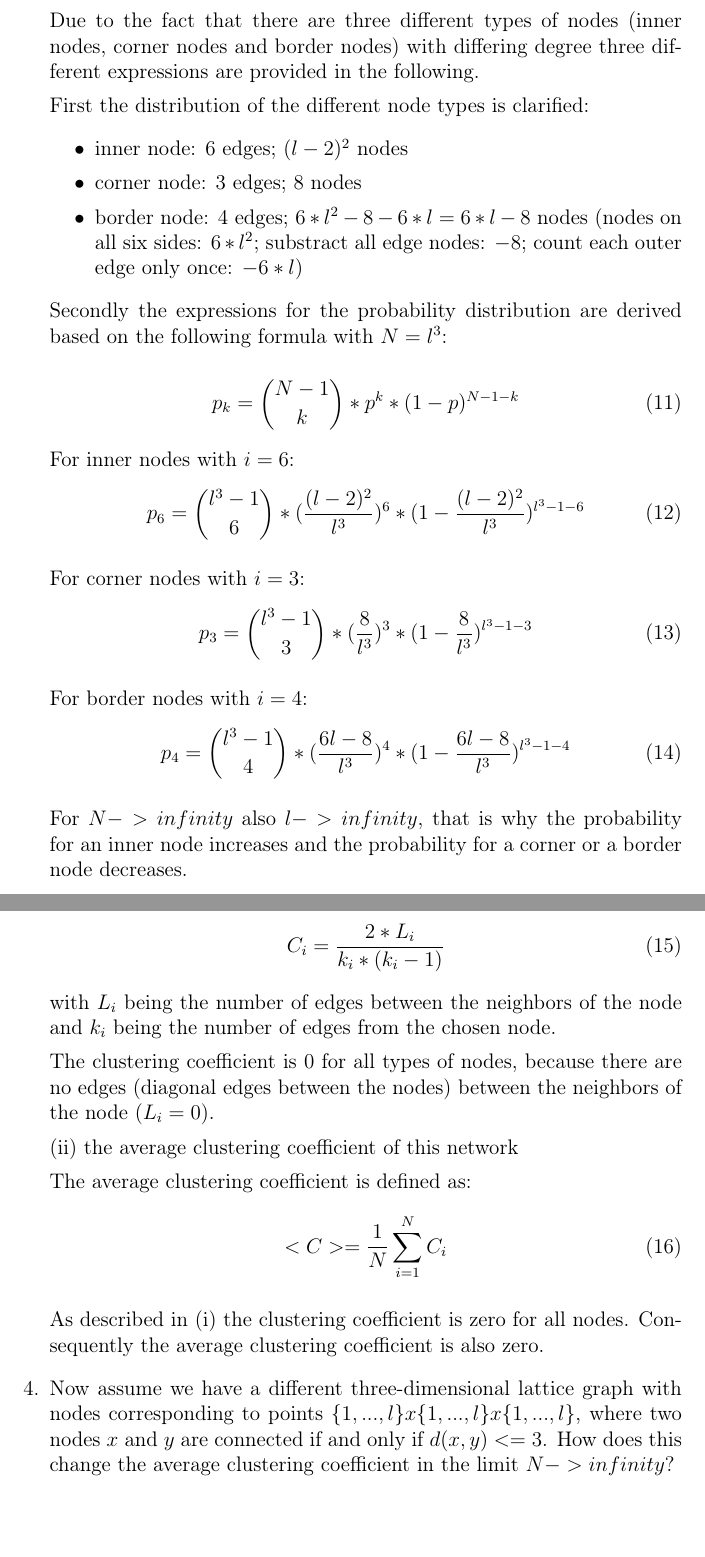
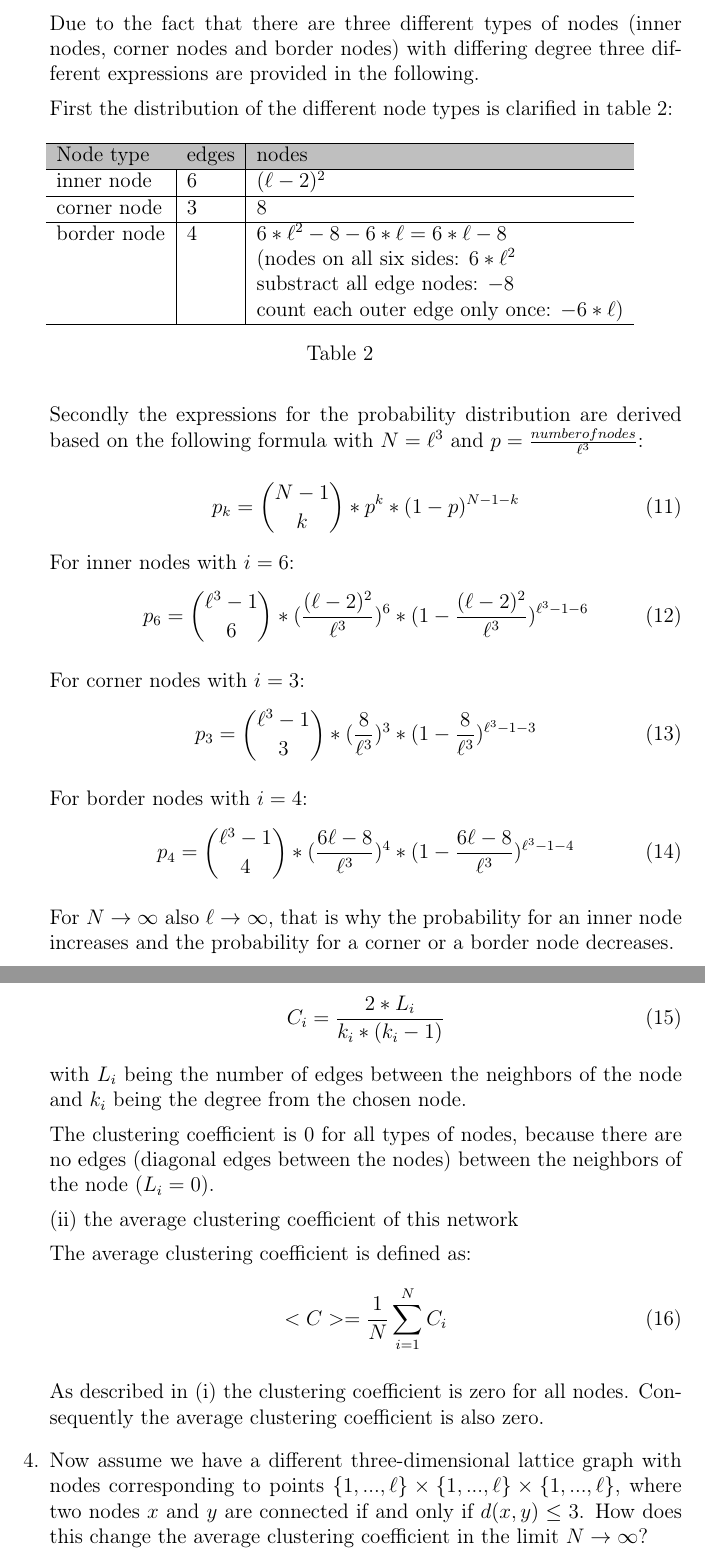
Before and after one commit to fidsusj/CNA_assignments, a LaTeX document (2/report/report.tex, which reads 2/report/content/problem_02.tex): two parts of pages 5 and 6 of 6, joined at a grey line, cut so that both start at the same text, the shorter picture padded with empty space. Compiled offline with pdfLaTeX.

Commit message:
improve assignment 2 problem 2

```diff
--- a/2/report/content/problem_02.tex
+++ b/2/report/content/problem_02.tex
@@ -16,16 +17,32 @@ Consider an undirected network $G = (V,E)$ with $N = l^3$ nodes corresponding to
 
-	\item Provide an expression (in terms of N and/or l) for the probability $p_i$ that a randomly chosen node has degree $i$. You may assume that $l >= 3$. What are the consequences for $N -> infinity$?
+	\item Provide an expression (in terms of $N$ and/or $\ell$) for the probability $p_i$ that a randomly chosen node has degree $i$. You may assume that $\ell \geq 3$. What are the consequences for $N \rightarrow \infty$?
+	\vspace{0.25cm}
 
 	Due to the fact that there are three different types of nodes (inner nodes, corner nodes and border nodes) with differing degree three different expressions are provided in the following.
 
-	First the distribution of the different node types is clarified:
-	\begin{itemize}
-		\item inner node: 6 edges; $(l-2)^2$ nodes
-		\item corner node: 3 edges; $8$ nodes
-		\item border node: 4 edges; $6*l^2 - 8 - 6*l = 6*l - 8$ nodes (nodes on all six sides: $6*l^2$; substract all edge nodes: $-8$; count each outer edge only once: $-6*l$)
-	\end{itemize}
+	First the distribution of the different node types is clarified in table \ref{tab:node_distribution}:
+	\begin{table}[h!]
+	\centering
+	\begin{tabular}{l|l|l}
+		\hline
+		\rowcolor{lightgray}
+		Node type & edges & nodes \\
+		\hline
+		inner node    & 6 & $(\ell-2)^2$ \\
+		\hline
+		corner node    & 3 & $8$ \\
+		\hline
+		border node    & 4  & $6*\ell^2 - 8 - 6*\ell = 6*\ell - 8$ \\
+		& & (nodes on all six sides: $6*\ell^2$ \\
+		& & substract all edge nodes: $-8$ \\
+		& & count each outer edge only once: $-6*\ell$) \\
+		\hline
+	\end{tabular}
+	\caption{}
+	\label{tab:node_distribution}
+	\end{table}
 
-	Secondly the expressions for the probability distribution are derived based on the following formula with $N=l^3$:
+	Secondly the expressions for the probability distribution are derived based on the following formula with $N=\ell^3$ and $p=\frac{number of nodes}{\ell^3}$:
 
 	\begin{equation}
 	p_k = {{N-1}\choose{k}} * p^k * (1-p)^{N-1-k}
@@ -33,19 +50,19 @@ Consider an undirected network $G = (V,E)$ with $N = l^3$ nodes corresponding to
 
 	For inner nodes with $i=6$:
 	\begin{equation}
-	p_6 = {{l^3-1}\choose{6}} * ({\frac{(l-2)^2}{l^3}})^6 * (1-{\frac{(l-2)^2}{l^3}})^{l^3-1-6}
+	p_6 = {{\ell^3-1}\choose{6}} * (\frac{(\ell-2)^2}{\ell^3})^6 * (1-{\frac{(\ell-2)^2}{\ell^3}})^{\ell^3-1-6}
 	\end{equation}
 
 	For corner nodes with $i=3$:
 	\begin{equation}
-	p_3 = {{l^3-1}\choose{3}} * ({\frac{8}{l^3}})^3 * (1-{\frac{8}{l^3}})^{l^3-1-3}
+	p_3 = {{\ell^3-1}\choose{3}} * ({\frac{8}{\ell^3}})^3 * (1-{\frac{8}{\ell^3}})^{\ell^3-1-3}
 	\end{equation}
 
 	For border nodes with $i=4$:
 	\begin{equation}
-	p_4 = {{l^3-1}\choose{4}} * ({\frac{6l-8}{l^3}})^4 * (1-{\frac{6l-8}{l^3}})^{l^3-1-4}
+	p_4 = {{\ell^3-1}\choose{4}} * ({\frac{6\ell-8}{\ell^3}})^4 * (1-{\frac{6\ell-8}{\ell^3}})^{\ell^3-1-4}
 	\end{equation}
 
-	For $N -> infinity$ also $l -> infinity$, that is why the probability for an inner node increases and the probability for a corner or a border node decreases.
+	For $N \rightarrow \infty$ also $\ell \rightarrow \infty$, that is why the probability for an inner node increases and the probability for a corner or a border node decreases.
 
 	\item What is (i) the clustering coefficient of a node i and (ii) the average clustering coefficient of this network?
@@ -56,7 +74,7 @@ Consider an undirected network $G = (V,E)$ with $N = l^3$ nodes corresponding to
 	\begin{equation}
 	C_i = \frac{2*L_i}{k_i * (k_i-1)}
 	\end{equation}
-	with $L_i$ being the number of edges between the neighbors of the node and $k_i$ being the number of edges from the chosen node.
+	with $L_i$ being the number of edges between the neighbors of the node and $k_i$ being the degree from the chosen node.
 
 	The clustering coefficient is 0 for all types of nodes, because there are no edges (diagonal edges between the nodes) between the neighbors of the node ($L_i = 0$).
 
@@ -67,9 +85,10 @@ Consider an undirected network $G = (V,E)$ with $N = l^3$ nodes corresponding to
 	<C> = \frac{1}{N} \sum_{i=1}^{N} C_i
 	\end{equation}
 
-	As described in (i) the clustering coefficient is zero for all nodes. Consequently the average clustering coefficient is also zero.
+	As described in (i) the clustering coefficient is zero for all nodes. Con\-se\-quent\-ly the average clustering coefficient is also zero.
 
-	\item Now assume we have a different three-dimensional lattice graph with nodes corresponding to points $\{1,...,l\}x\{1,...,l\}x\{1,...,l\}$, where two nodes $x$ and $y$ are connected if and only if $d(x,y) <= 3$. How	does this change the average clustering coefficient in the limit $N -> infinity$?
+	\item Now assume we have a different three-dimensional lattice graph with nodes corresponding to points $\{1,...,\ell\}\times\{1,...,\ell\}\times\{1,...,\ell\}$, where two nodes $x$ and $y$ are connected if and only if $d(x,y) \leq 3$. How	does this change the average clustering coefficient in the limit $N \rightarrow \infty$?
+	\vspace{0.25cm}
 
 	Now diagonal edges between the nodes are present. That is why the clustering coefficient is not zero any more.
 
```
Also changed, not shown: 2/report/content/problem_01.tex (+7 -1 lines), 2/report/report.pdf, 2/report/content/problem_02.tex (10 more changed lines), 3 other files.
